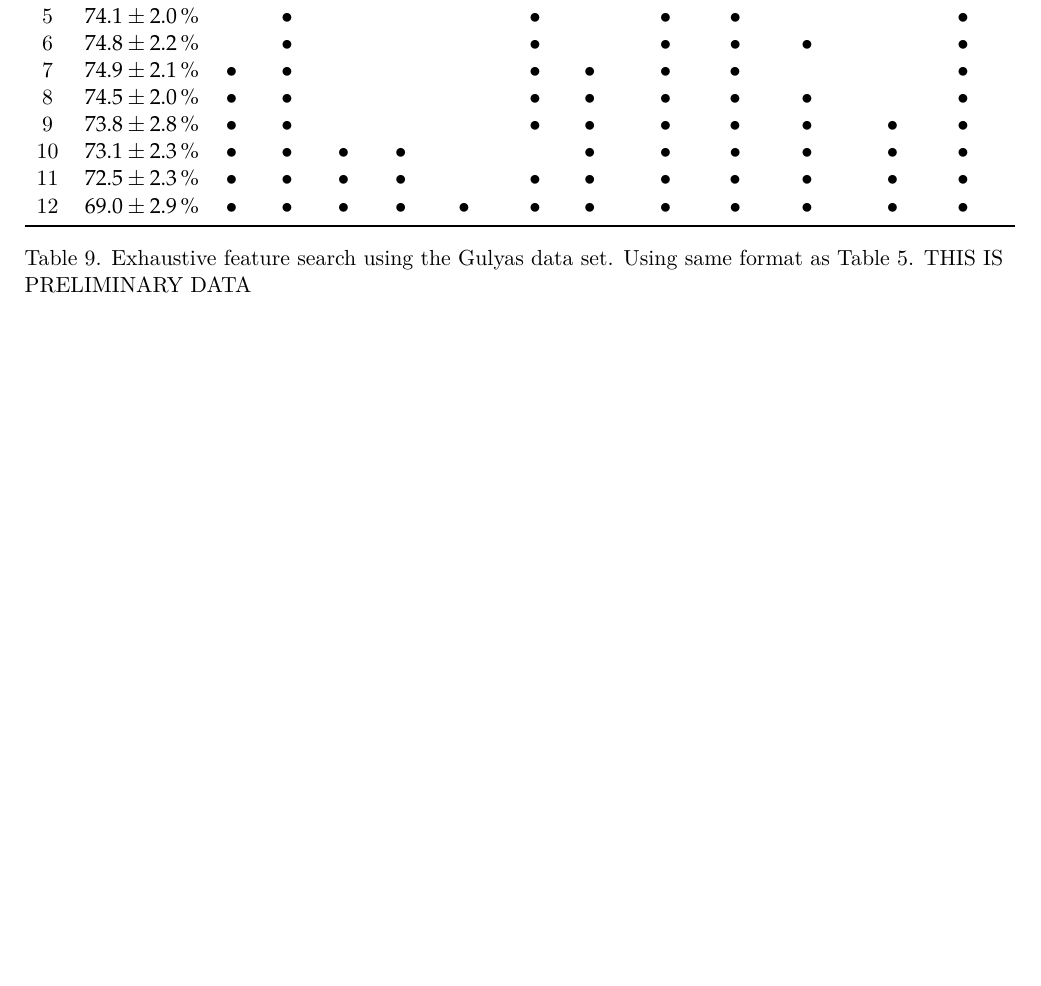
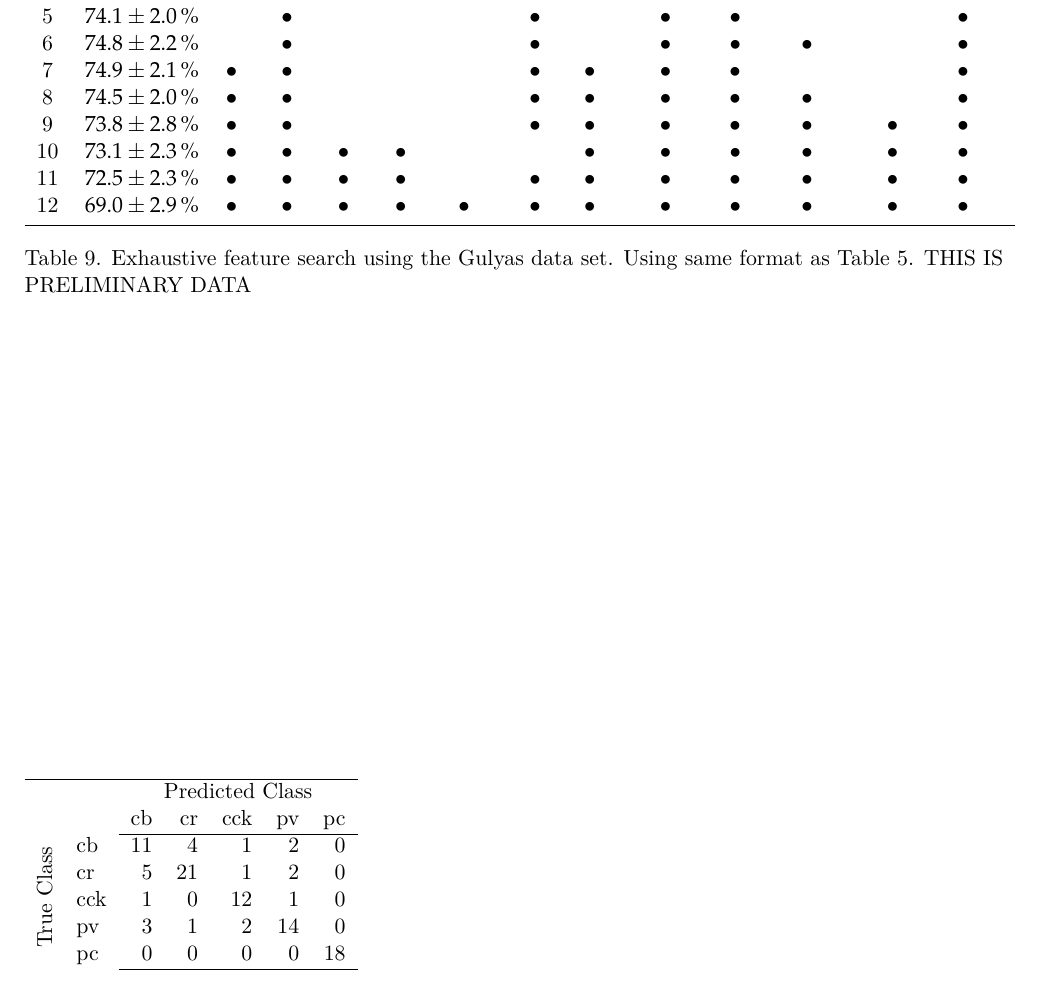
Before and after one commit to Hjorthmedh/RGCmorphology, a LaTeX document (ms/allTables.tex): part of page 6 of 6, cut so that both start at the same text, the shorter picture padded with empty space. Compiled offline with XeLaTeX.

Commit message:
Confusion matrix

```diff
--- a/ms/allTables.tex
+++ b/ms/allTables.tex
@@ -455,4 +455,24 @@ N & Performance  & BA & DA & DD & DDi & DBP & FD & MBA & MSL & MST & MTSL & NBP
   as Table~\ref{tab:performance}. \textbf{THIS IS PRELIMINARY DATA} }
 \end{table}
 
+
+% getConfusionMatrixLatexGulyas
+
+\begin{table}
+\begin{tabular}{llrrrrr}
+\hline
+ & & \multicolumn{5}{c}{Predicted Class}\\
+ & & cb & cr & cck & pv & pc\\
+\cline{3-7}
+\multirow{5}{*}{\rotatebox{90}{True Class}}& cb & 11 & 4 & 1 & 2 & 0\\
+& cr & 5 & 21 & 1 & 2 & 0\\
+& cck & 1 & 0 & 12 & 1 & 0\\
+& pv & 3 & 1 & 2 & 14 & 0\\
+& pc & 0 & 0 & 0 & 0 & 18\\
+\cline{3-7}
+\end{tabular}
+\end{table}
+
+
+
 \end{document}
```
Also changed, not shown: 1 other file.
